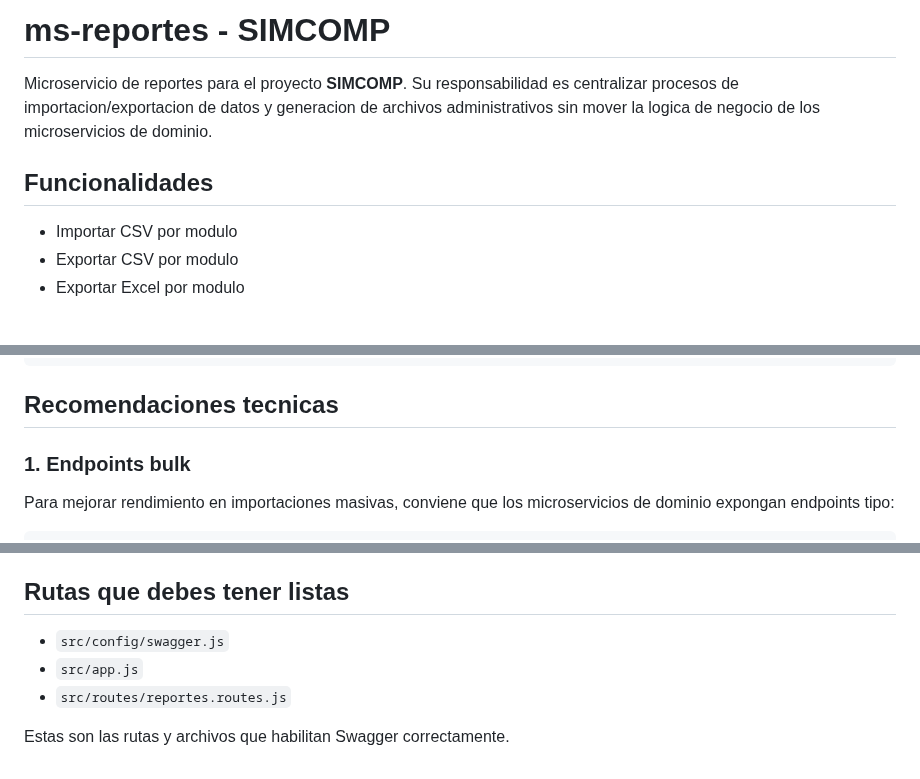
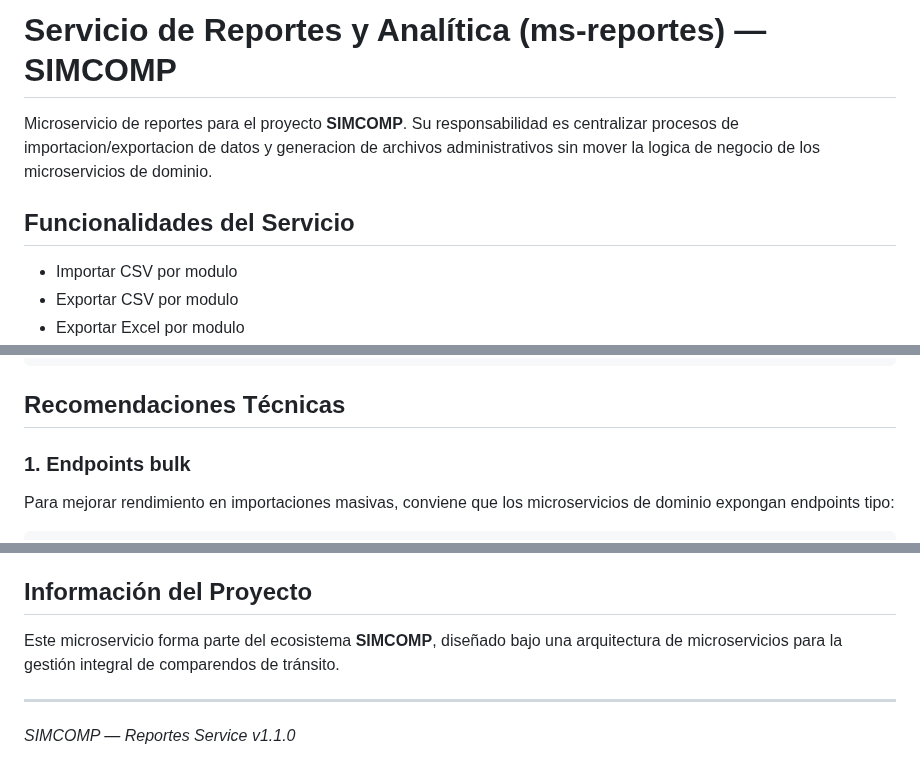
Before and after one commit to driosoft-pro/simcomp, a Markdown page: README.md, 3 parts joined by grey strips. Drawn GitHub-style; blank space fills up the shorter version.

Commit message:
Fixed readmens and new datasets 10k

````diff
--- a/README.md
+++ b/README.md
@@ -1,8 +1,8 @@
-# ms-reportes - SIMCOMP
+# Servicio de Reportes y Analítica (ms-reportes) — SIMCOMP
 
 Microservicio de reportes para el proyecto **SIMCOMP**. Su responsabilidad es centralizar procesos de importacion/exportacion de datos y generacion de archivos administrativos sin mover la logica de negocio de los microservicios de dominio.
 
-## Funcionalidades
+## Funcionalidades del Servicio
 
 - Importar CSV por modulo
 - Exportar CSV por modulo
@@ -164,7 +164,7 @@ ms-reportes:
     - ms-comparendos
 ```
 
-## Recomendaciones tecnicas
+## Recomendaciones Técnicas
 
 ### 1. Endpoints bulk
 Para mejorar rendimiento en importaciones masivas, conviene que los microservicios de dominio expongan endpoints tipo:
@@ -196,10 +196,10 @@ Cuando se importe el dataset completo, el orden recomendado es:
 4. infracciones
 5. comparendos
 
-## Rutas que debes tener listas
+## Información del Proyecto
 
-- `src/config/swagger.js`
-- `src/app.js`
-- `src/routes/reportes.routes.js`
+Este microservicio forma parte del ecosistema **SIMCOMP**, diseñado bajo una arquitectura de microservicios para la gestión integral de comparendos de tránsito.
 
-Estas son las rutas y archivos que habilitan Swagger correctamente.
+---
+
+*SIMCOMP — Reportes Service v1.1.0*
````
